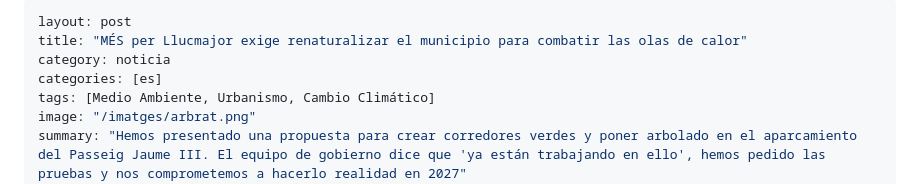
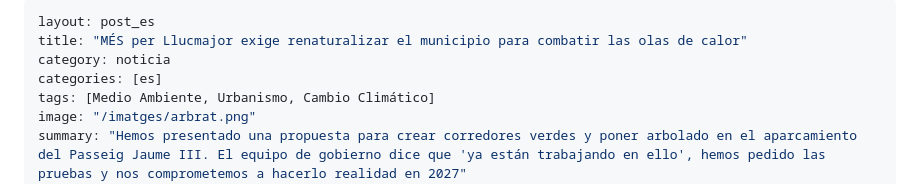
Before and after one commit to mesperllucmajor/web, a Markdown page: _posts/2026-08-05-proposta-arbrat_es.md, the part around the change. Rendered like a GitHub page.

Commit message:
castella - catala

```diff
--- a/_posts/2026-08-05-proposta-arbrat_es.md
+++ b/_posts/2026-08-05-proposta-arbrat_es.md
@@ -1,5 +1,5 @@
 ---
-layout: post
+layout: post_es
 title: "MÉS per Llucmajor exige renaturalizar el municipio para combatir las olas de calor"
 category: noticia
 categories: [es]
```
